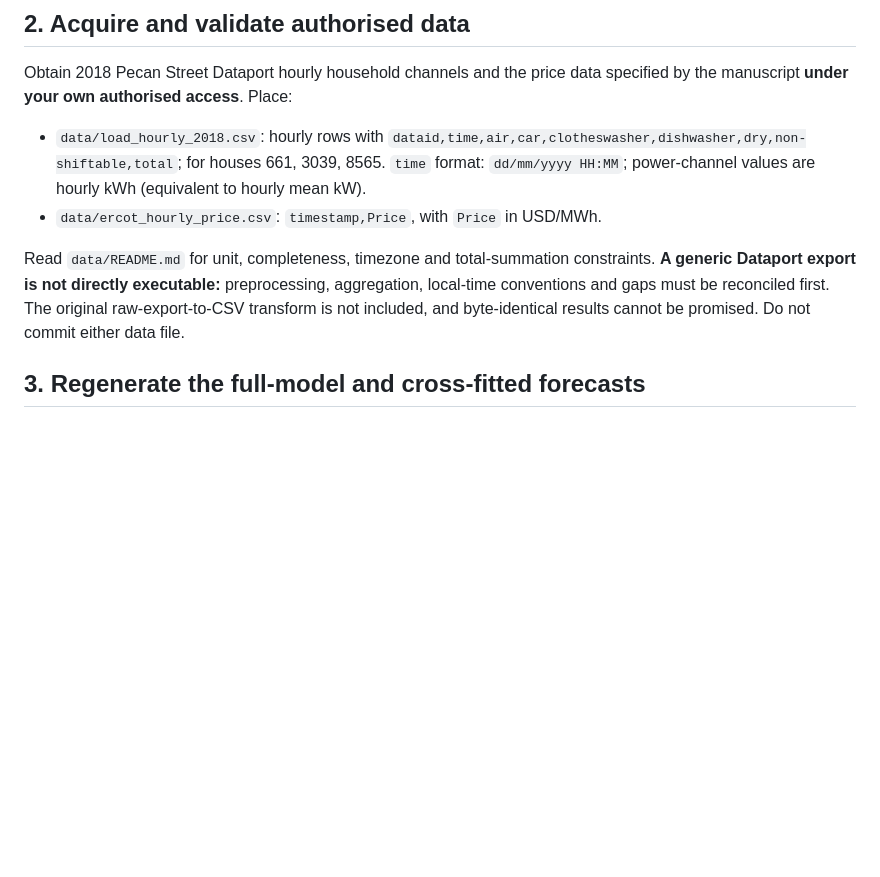
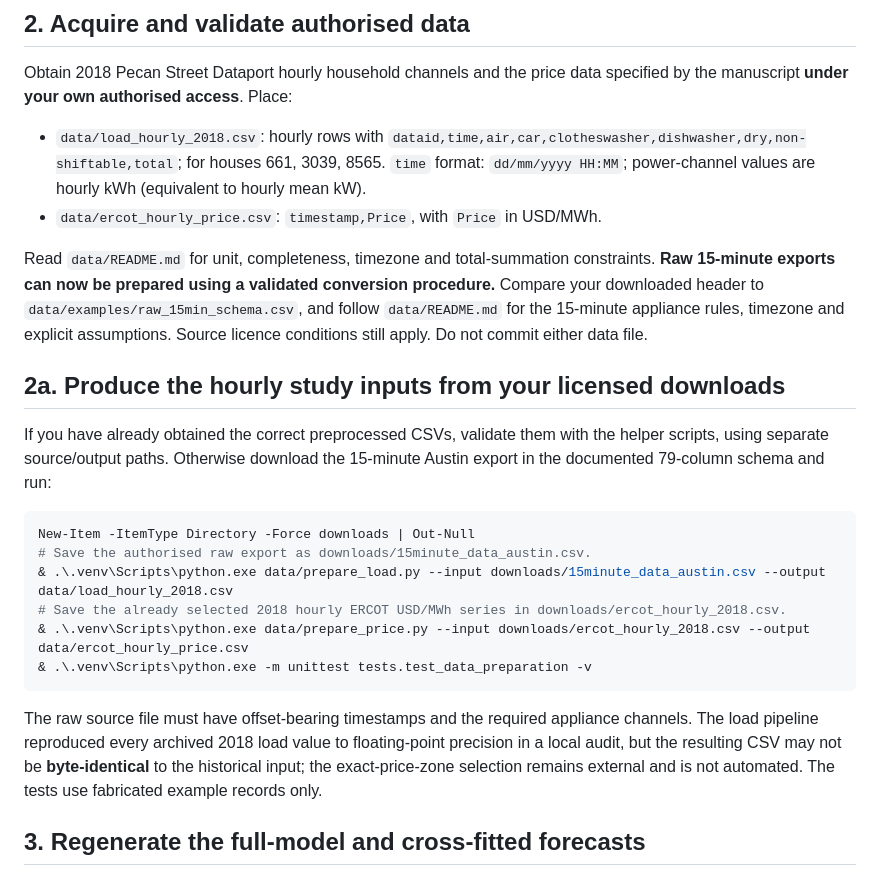
Before and after one commit to ShafaghAPashaki/CADR-Residential-Incentive-Based-Demand-Response, a Markdown page: START_HERE_SINGLE_SEED.md, the part around the change. Rendered like a GitHub page; blank space fills up the shorter version.

Commit message:
Connect tested Dataport raw preparation to single-seed reproduction guide

````diff
--- a/START_HERE_SINGLE_SEED.md
+++ b/START_HERE_SINGLE_SEED.md
@@ -23,7 +23,22 @@ Obtain 2018 Pecan Street Dataport hourly household channels and the price data s
 - `data/load_hourly_2018.csv`: hourly rows with `dataid,time,air,car,clotheswasher,dishwasher,dry,non-shiftable,total`; for houses 661, 3039, 8565. `time` format: `dd/mm/yyyy HH:MM`; power-channel values are hourly kWh (equivalent to hourly mean kW).
 - `data/ercot_hourly_price.csv`: `timestamp,Price`, with `Price` in USD/MWh.
 
-Read `data/README.md` for unit, completeness, timezone and total-summation constraints. **A generic Dataport export is not directly executable:** preprocessing, aggregation, local-time conventions and gaps must be reconciled first. The original raw-export-to-CSV transform is not included, and byte-identical results cannot be promised. Do not commit either data file.
+Read `data/README.md` for unit, completeness, timezone and total-summation constraints. **Raw 15-minute exports can now be prepared using a validated conversion procedure.** Compare your downloaded header to `data/examples/raw_15min_schema.csv`, and follow `data/README.md` for the 15-minute appliance rules, timezone and explicit assumptions. Source licence conditions still apply. Do not commit either data file.
+
+## 2a. Produce the hourly study inputs from your licensed downloads
+
+If you have already obtained the correct preprocessed CSVs, validate them with the helper scripts, using separate source/output paths. Otherwise download the 15-minute Austin export in the documented 79-column schema and run:
+
+```powershell
+New-Item -ItemType Directory -Force downloads | Out-Null
+# Save the authorised raw export as downloads/15minute_data_austin.csv.
+& .\.venv\Scripts\python.exe data/prepare_load.py --input downloads/15minute_data_austin.csv --output data/load_hourly_2018.csv
+# Save the already selected 2018 hourly ERCOT USD/MWh series in downloads/ercot_hourly_2018.csv.
+& .\.venv\Scripts\python.exe data/prepare_price.py --input downloads/ercot_hourly_2018.csv --output data/ercot_hourly_price.csv
+& .\.venv\Scripts\python.exe -m unittest tests.test_data_preparation -v
+```
+
+The raw source file must have offset-bearing timestamps and the required appliance channels. The load pipeline reproduced every archived 2018 load value to floating-point precision in a local audit, but the resulting CSV may not be **byte-identical** to the historical input; the exact-price-zone selection remains external and is not automated. The tests use fabricated example records only.
 
 ## 3. Regenerate the full-model and cross-fitted forecasts
 
````
